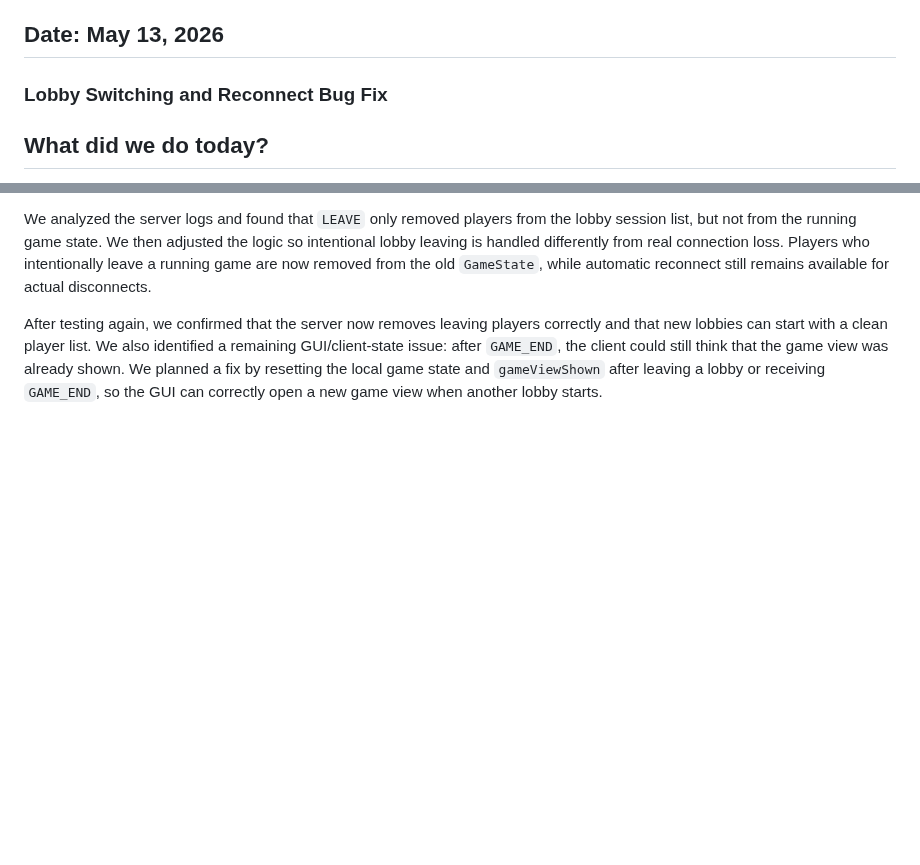
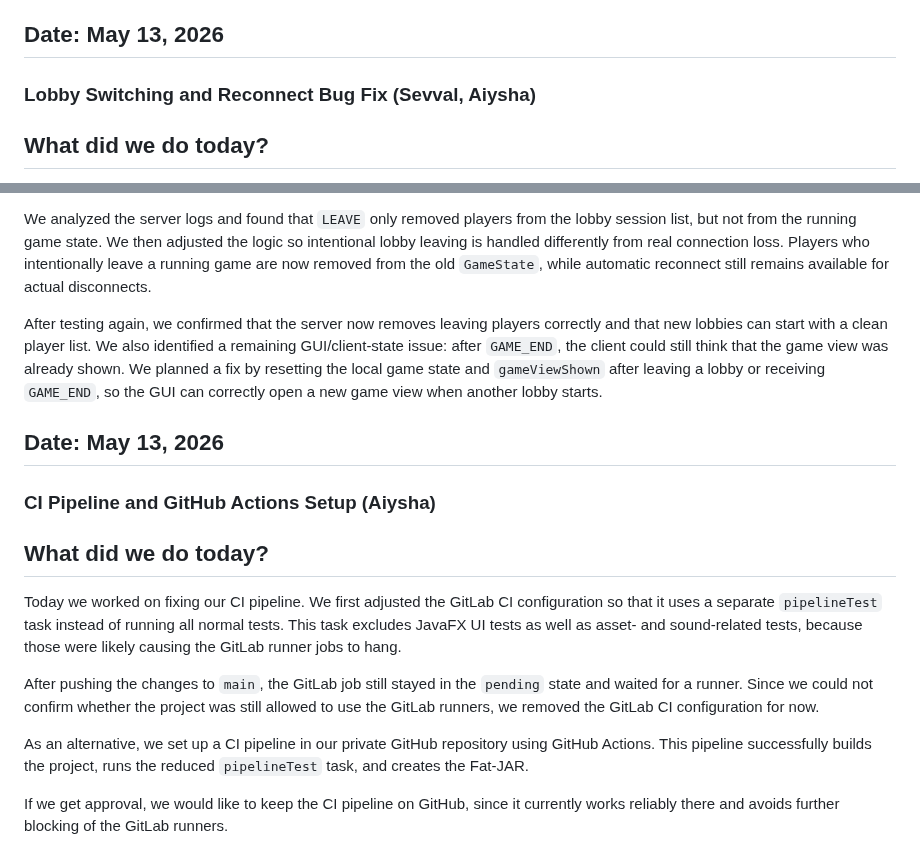
Before and after one commit to ayanomaliy/not-frantic, a Markdown page: docs/Diary.md, 2 parts joined by grey strips. Drawn GitHub-style; blank space fills up the shorter version.

Commit message:
diary update (CI Pipeline)

```diff
--- a/docs/Diary.md
+++ b/docs/Diary.md
@@ -1362,7 +1362,7 @@ We also plan to cut the videos into a nice trailer and gameplay video and then u
 
 ## Date: May 13, 2026
 
-### Lobby Switching and Reconnect Bug Fix
+### Lobby Switching and Reconnect Bug Fix (Sevval, Aiysha)
 
 ## What did we do today?
 
@@ -1371,3 +1371,18 @@ Today, we investigated a server-side bug where players could leave a running lob
 We analyzed the server logs and found that `LEAVE` only removed players from the lobby session list, but not from the running game state. We then adjusted the logic so intentional lobby leaving is handled differently from real connection loss. Players who intentionally leave a running game are now removed from the old `GameState`, while automatic reconnect still remains available for actual disconnects.
 
 After testing again, we confirmed that the server now removes leaving players correctly and that new lobbies can start with a clean player list. We also identified a remaining GUI/client-state issue: after `GAME_END`, the client could still think that the game view was already shown. We planned a fix by resetting the local game state and `gameViewShown` after leaving a lobby or receiving `GAME_END`, so the GUI can correctly open a new game view when another lobby starts.
+
+
+## Date: May 13, 2026
+
+### CI Pipeline and GitHub Actions Setup (Aiysha)
+
+## What did we do today?
+
+Today we worked on fixing our CI pipeline. We first adjusted the GitLab CI configuration so that it uses a separate `pipelineTest` task instead of running all normal tests. This task excludes JavaFX UI tests as well as asset- and sound-related tests, because those were likely causing the GitLab runner jobs to hang.
+
+After pushing the changes to `main`, the GitLab job still stayed in the `pending` state and waited for a runner. Since we could not confirm whether the project was still allowed to use the GitLab runners, we removed the GitLab CI configuration for now.
+
+As an alternative, we set up a CI pipeline in our private GitHub repository using GitHub Actions. This pipeline successfully builds the project, runs the reduced `pipelineTest` task, and creates the Fat-JAR.
+
+If we get approval, we would like to keep the CI pipeline on GitHub, since it currently works reliably there and avoids further blocking of the GitLab runners.
```
